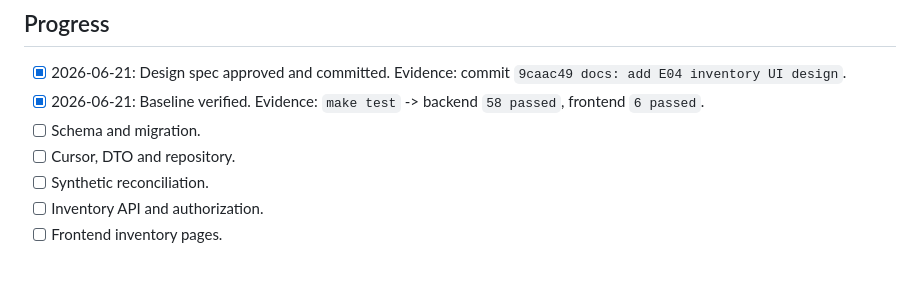
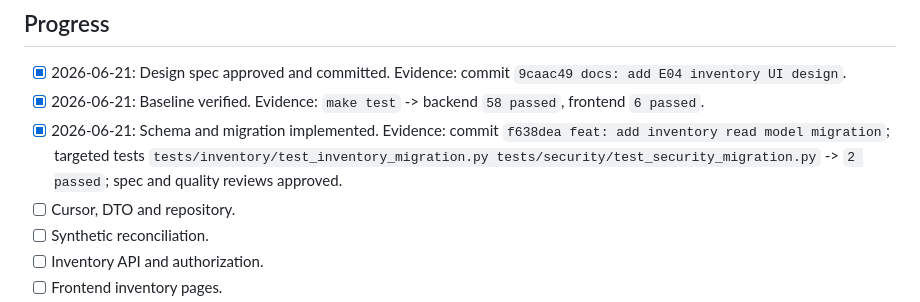
Before and after one commit to lebtmalorny-rgb/dawn, a Markdown page: docs/execplans/E04-inventory-ui.md, the part around the change. Rendered like a GitHub page; blank space fills up the shorter version.

Commit message:
docs: update E04 schema progress

```diff
--- a/docs/execplans/E04-inventory-ui.md
+++ b/docs/execplans/E04-inventory-ui.md
@@ -99,7 +99,10 @@ frontend inventory pages.
   `9caac49 docs: add E04 inventory UI design`.
 - [x] 2026-06-21: Baseline verified. Evidence: `make test` -> backend `58 passed`, frontend
   `6 passed`.
-- [ ] Schema and migration.
+- [x] 2026-06-21: Schema and migration implemented. Evidence: commit
+  `f638dea feat: add inventory read model migration`; targeted tests
+  `tests/inventory/test_inventory_migration.py tests/security/test_security_migration.py` -> `2 passed`;
+  spec and quality reviews approved.
 - [ ] Cursor, DTO and repository.
 - [ ] Synthetic reconciliation.
 - [ ] Inventory API and authorization.
```
